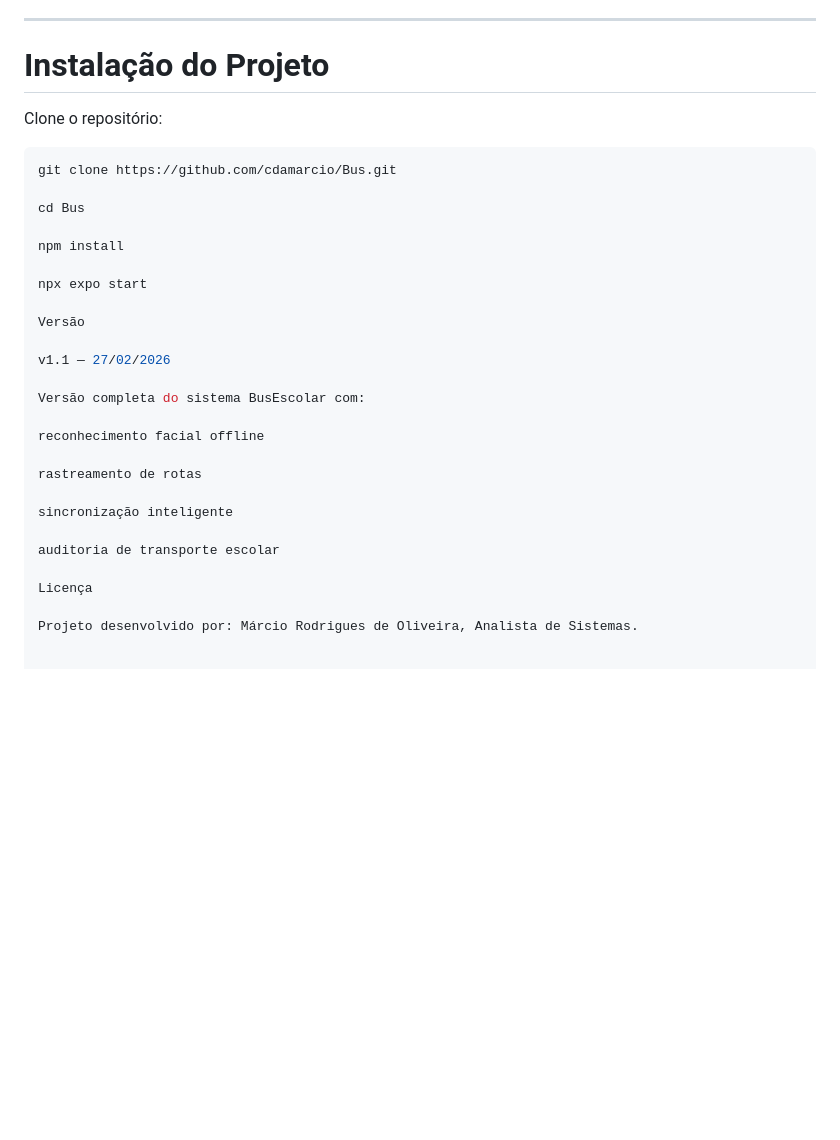
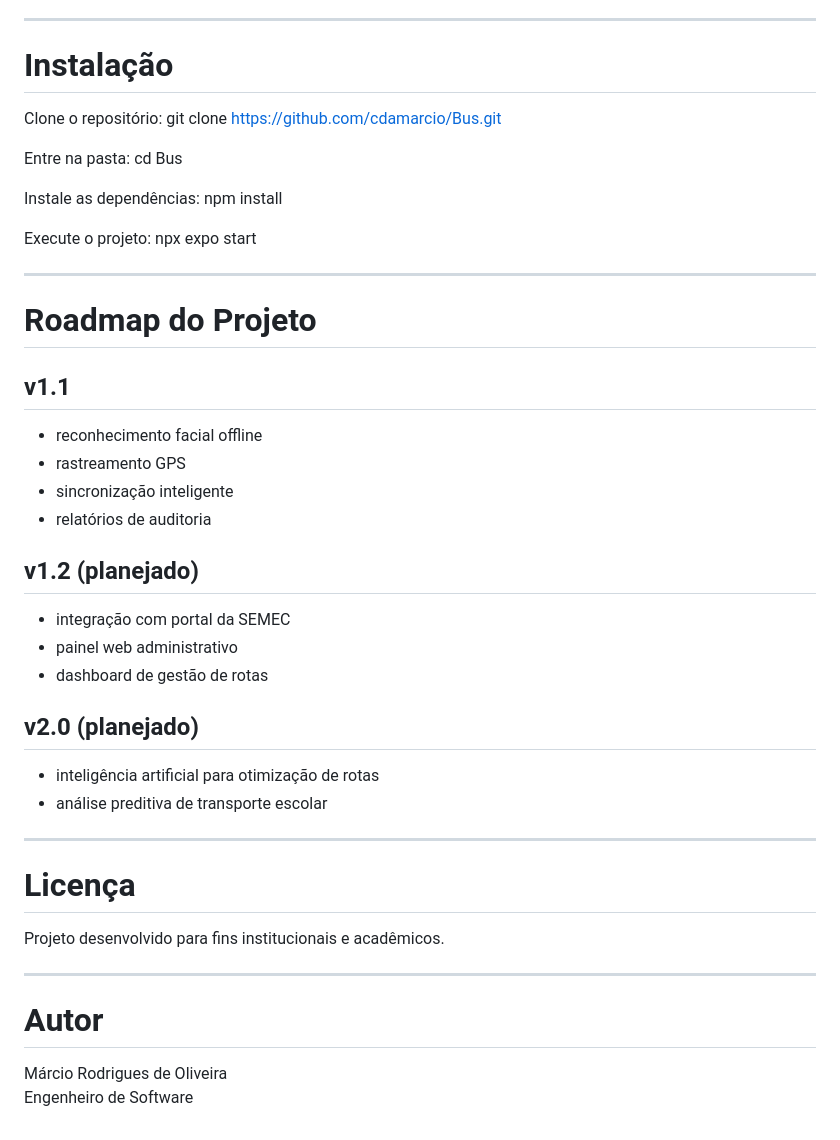
Before and after one commit to cdamarcio/Bus-Demo, a Markdown page: README.md, the part around one of its changes. GitHub-like rendering; blank space fills up the shorter version.

````diff
--- a/README.md
+++ b/README.md
@@ -117,33 +161,52 @@ Necessário para emular tablets Android (Android 10+)
 
 ---
 
-# Instalação do Projeto
+# Instalação
 
 Clone o repositório:
-
-```bash
 git clone https://github.com/cdamarcio/Bus.git
 
+Entre na pasta:
 cd Bus
 
+
+Instale as dependências:
 npm install
 
+Execute o projeto:
 npx expo start
 
-Versão
 
-v1.1 — 27/02/2026
+---
 
-Versão completa do sistema BusEscolar com:
+# Roadmap do Projeto
 
-reconhecimento facial offline
+## v1.1
+- reconhecimento facial offline
+- rastreamento GPS
+- sincronização inteligente
+- relatórios de auditoria
 
-rastreamento de rotas
+## v1.2 (planejado)
 
-sincronização inteligente
+- integração com portal da SEMEC
+- painel web administrativo
+- dashboard de gestão de rotas
 
-auditoria de transporte escolar
+## v2.0 (planejado)
 
-Licença
+- inteligência artificial para otimização de rotas
+- análise preditiva de transporte escolar
 
-Projeto desenvolvido por: Márcio Rodrigues de Oliveira, Analista de Sistemas.
+---
+
+# Licença
+
+Projeto desenvolvido para fins institucionais e acadêmicos.
+
+---
+
+# Autor
+
+Márcio Rodrigues de Oliveira
+Engenheiro de Software
````
Also changed, not shown: other parts of README.md (+103 -59 lines).
